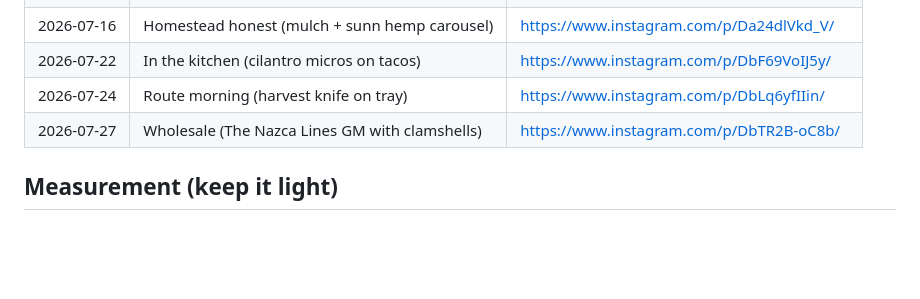
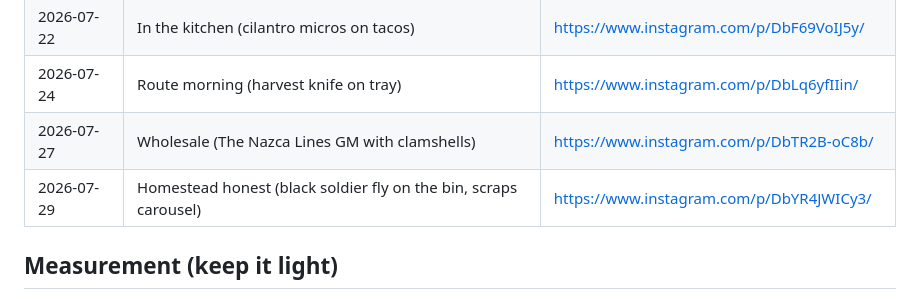
Before and after one commit to Volkman-Farm/volkman-farm.github.io, a Markdown page: INSTAGRAM-PLAN.md, the part around the change. Drawn GitHub-style; blank space fills up the shorter version.

Commit message:
docs(social): log 2026-07-29 post
Co-Authored-By: Claude Opus 5 (1M context) <noreply@anthropic.com>
Claude-Session: https://claude.ai/code/session_01WirUbcG3RmxGW3bZiXAEmf

```diff
--- a/INSTAGRAM-PLAN.md
+++ b/INSTAGRAM-PLAN.md
@@ -171,6 +171,7 @@ location by hand in the app, which is editable on feed posts after publishing.
 | 2026-07-22 | In the kitchen (cilantro micros on tacos) | https://www.instagram.com/p/DbF69VoIJ5y/ |
 | 2026-07-24 | Route morning (harvest knife on tray) | https://www.instagram.com/p/DbLq6yfIIin/ |
 | 2026-07-27 | Wholesale (The Nazca Lines GM with clamshells) | https://www.instagram.com/p/DbTR2B-oC8b/ |
+| 2026-07-29 | Homestead honest (black soldier fly on the bin, scraps carousel) | https://www.instagram.com/p/DbYR4JWICy3/ |
 
 ## Measurement (keep it light)
 
```
